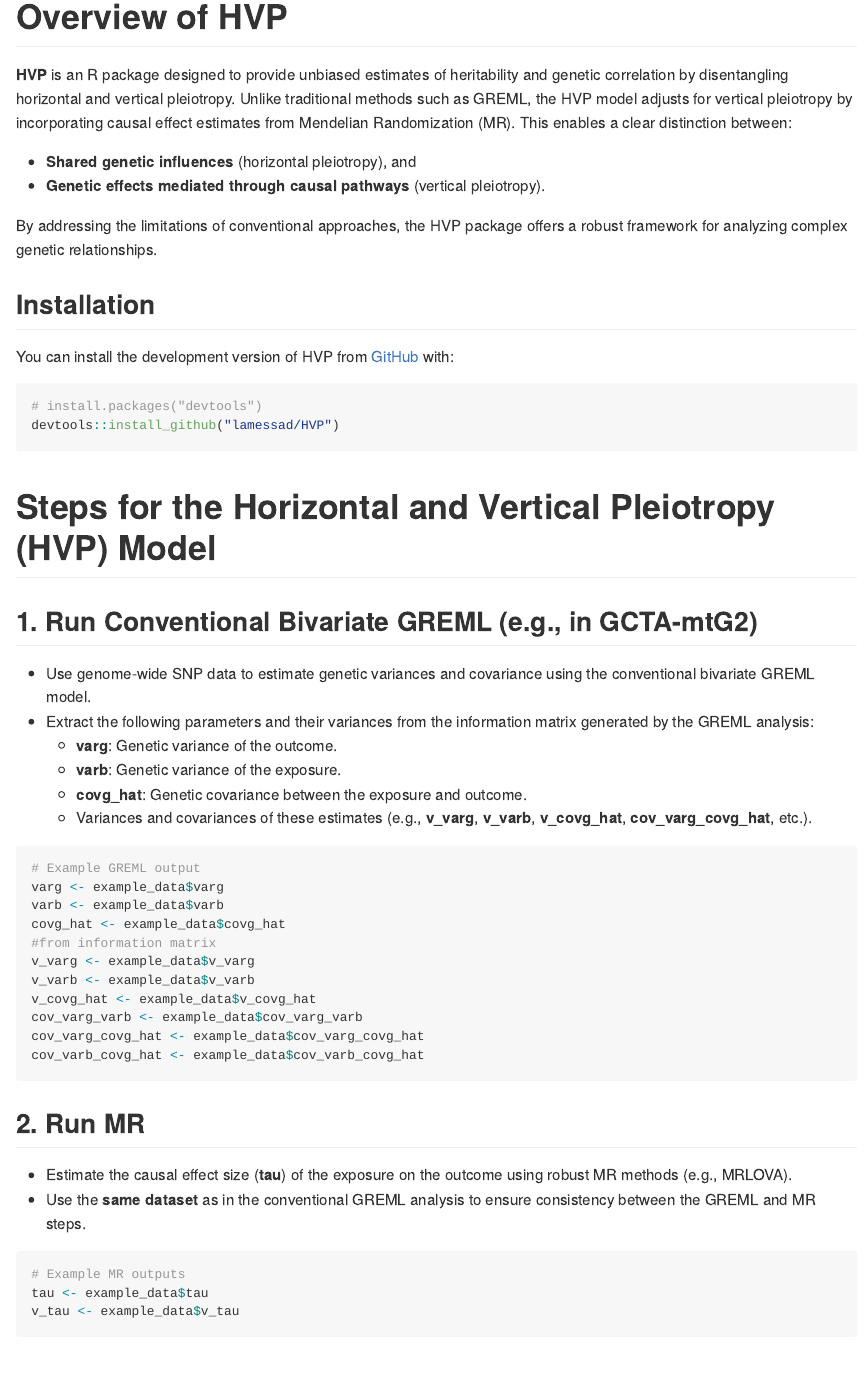
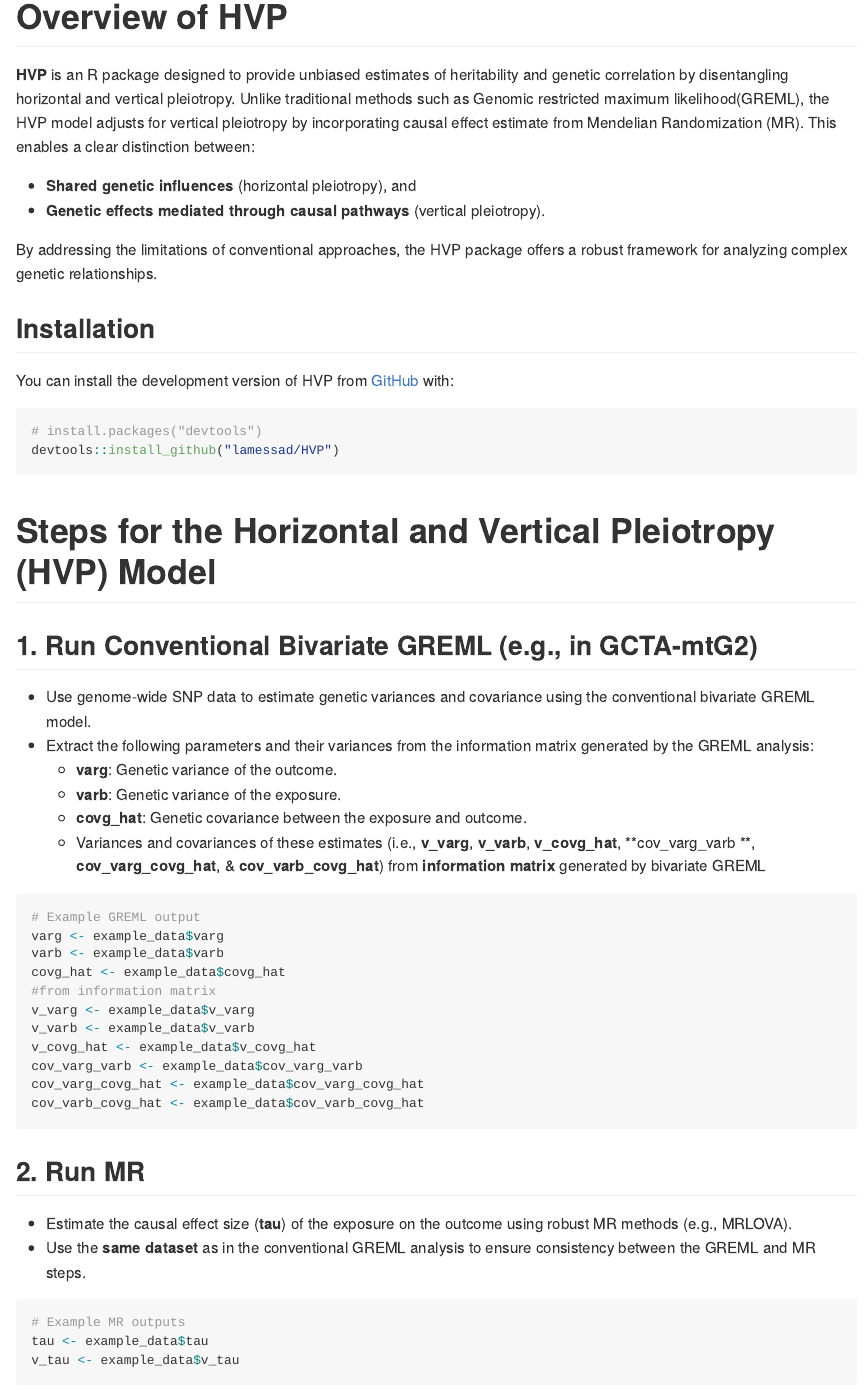
Before and after one commit to lamessad/HVP, an R Markdown document (README.Rmd): the page in a window 1100 px wide, from its top. The pictures show the output file README.md that the author committed with the source, drawn offline in the style of GitHub; long lines of code are wrapped.

Commit message:
update the readme file

````diff
--- a/README.Rmd
+++ b/README.Rmd
@@ -18,7 +18,7 @@ knitr::opts_chunk$set(
 <!-- badges: start -->
 <!-- badges: end -->
 
-**HVP** is an R package designed to provide unbiased estimates of heritability and genetic correlation by disentangling horizontal and vertical pleiotropy. Unlike traditional methods such as GREML, the HVP model adjusts for vertical pleiotropy by incorporating causal effect estimates from Mendelian Randomization (MR). This enables a clear distinction between:
+**HVP** is an R package designed to provide unbiased estimates of heritability and genetic correlation by disentangling horizontal and vertical pleiotropy. Unlike traditional methods such as  Genomic restricted maximum likelihood(GREML), the HVP model adjusts for vertical pleiotropy by incorporating causal effect estimate from Mendelian Randomization (MR). This enables a clear distinction between:
 
 - **Shared genetic influences** (horizontal pleiotropy), and
 - **Genetic effects mediated through causal pathways** (vertical pleiotropy).
@@ -43,7 +43,7 @@ devtools::install_github("lamessad/HVP")
   - **varg**: Genetic variance of the outcome.
   - **varb**: Genetic variance of the exposure.
   - **covg_hat**: Genetic covariance between the exposure and outcome.
-  - Variances and covariances of these estimates (e.g., **v_varg**, **v_varb**, **v_covg_hat**, **cov_varg_covg_hat**, etc.).
+  - Variances and covariances of these estimates (i.e., **v_varg**, **v_varb**, **v_covg_hat**, **cov_varg_varb **, **cov_varg_covg_hat**, & **cov_varb_covg_hat**) from **information matrix** generated by bivariate GREML
 
 ```r
 # Example GREML output
````
Also changed, not shown: README.md.
